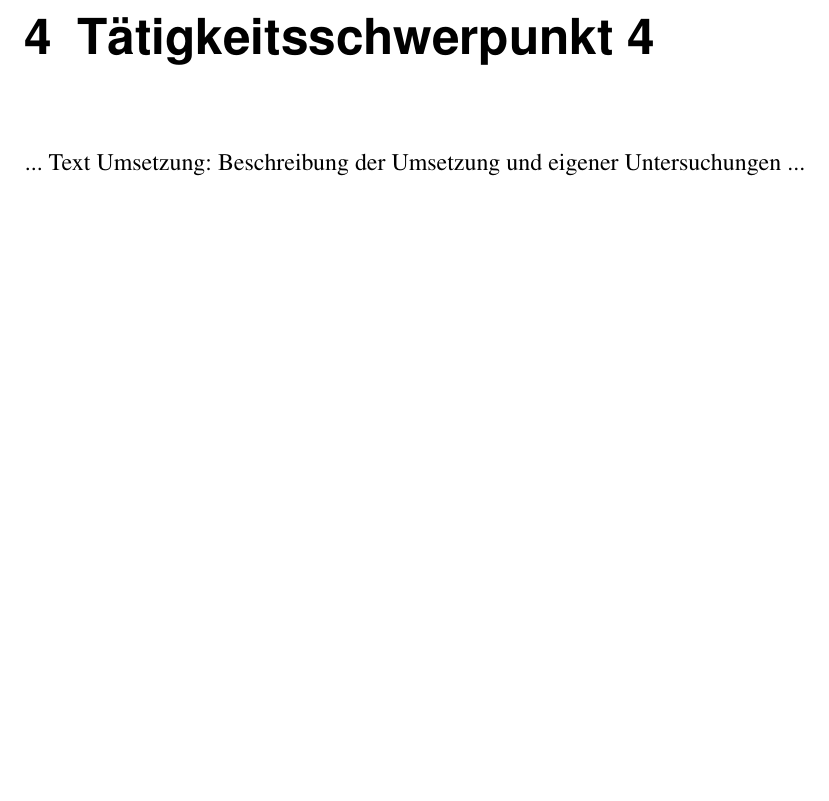
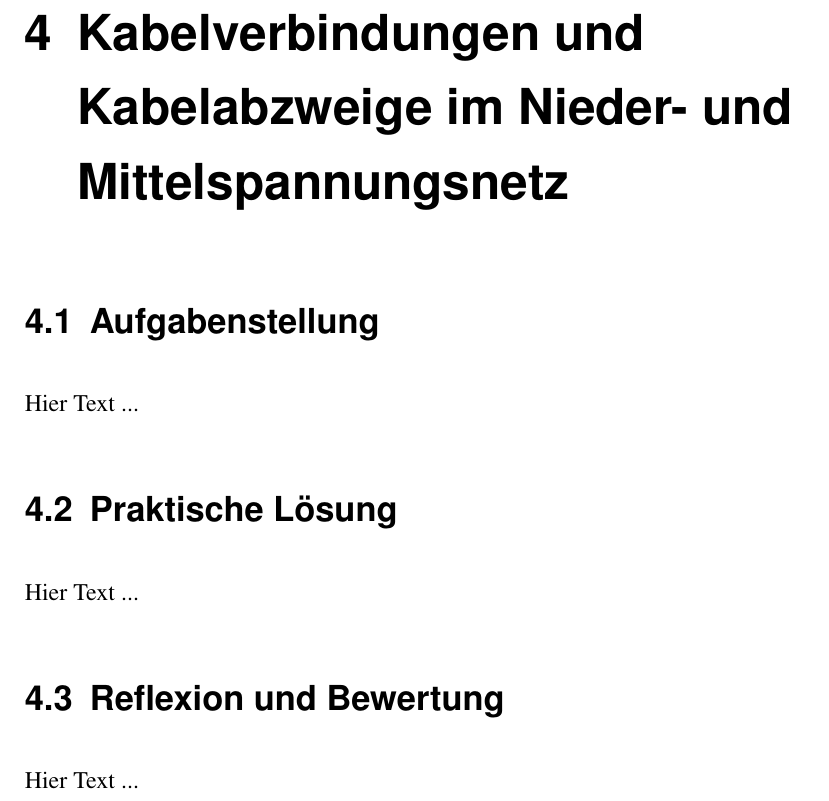
Before and after one commit to AlexanderDreher/T1000, a LaTeX book (main.tex, which reads chapter/Tätigkeitsschwerpunkt_4.tex): part of page 13 of 15 before the commit and part of page 14 of 16 after it, cut at the place of the change, the shorter picture padded with empty space. Compiled offline with pdfLaTeX.

Commit message:
Update Tätigkeitsschwerpunkt_4.tex

```diff
--- a/chapter/Tätigkeitsschwerpunkt_4.tex
+++ b/chapter/Tätigkeitsschwerpunkt_4.tex
@@ -1,4 +1,16 @@
-\chapter{Tätigkeitsschwerpunkt 4}
-\label{cha:Tätigkeitsschwerpunkt 4}
+\chapter{Kabelverbindungen und Kabelabzweige im Nieder- und Mittelspannungsnetz}
+\label{cha:Kabelverbindungen}
 
-... Text Umsetzung: Beschreibung der Umsetzung und eigener Untersuchungen ...
+\section{Aufgabenstellung}
+
+Hier Text ...
+
+\section{Praktische Lösung}
+
+Hier Text ...
+
+\section {Reflexion und Bewertung}
+
+Hier Text ...
+
+\clearpage
```
